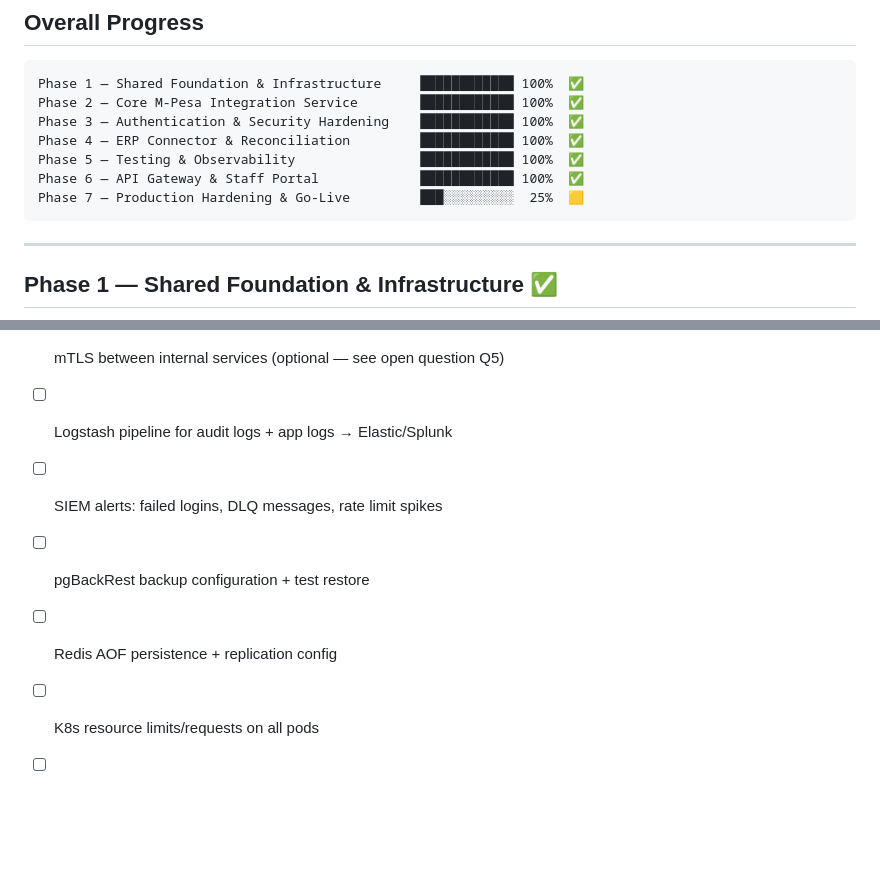
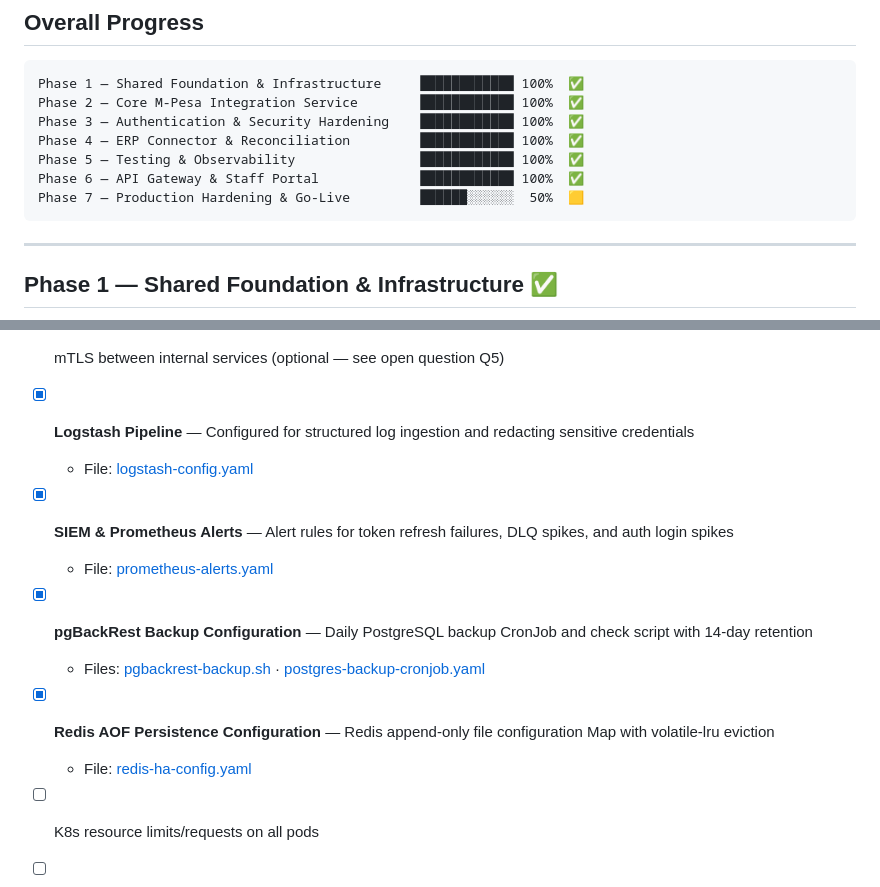
Before and after one commit to odhjustingabriel/OpenFloat-M-Pesa-Middleware-Platform, a Markdown page: walkthrough.md, 2 parts joined by grey strips. GitHub-like rendering; blank space fills up the shorter version.

Commit message:
docs: update walkthrough and implementation plan for Phase 7 (50% complete)
- Mark Logstash log pipeline, Prometheus rules, and pgBackRest database backup complete in walkthrough.md
- Mark Redis append-only file (AOF) persistence configuration complete in walkthrough.md
- Update overall Phase 7 progress state to 50% in walkthrough.md and implementation_plan.md

````diff
--- a/walkthrough.md
+++ b/walkthrough.md
@@ -13,7 +13,7 @@ Phase 3 — Authentication & Security Hardening    █████████
 Phase 4 — ERP Connector & Reconciliation         ████████████ 100%  ✅
 Phase 5 — Testing & Observability                ████████████ 100%  ✅
 Phase 6 — API Gateway & Staff Portal             ████████████ 100%  ✅
-Phase 7 — Production Hardening & Go-Live         ███░░░░░░░░░  25%  🟨
+Phase 7 — Production Hardening & Go-Live         ██████░░░░░░  50%  🟨
 ```
 
 ---
@@ -332,10 +332,14 @@ The `AmqpConfig` declares a complete dead-letter topology:
 
 - [ ] TLS 1.3 enforcement at gateway ingress (cert-manager + Let's Encrypt)
 - [ ] mTLS between internal services (optional — see open question Q5)
-- [ ] Logstash pipeline for audit logs + app logs → Elastic/Splunk
-- [ ] SIEM alerts: failed logins, DLQ messages, rate limit spikes
-- [ ] pgBackRest backup configuration + test restore
-- [ ] Redis AOF persistence + replication config
+- [x] **Logstash Pipeline** — Configured for structured log ingestion and redacting sensitive credentials
+  - File: [logstash-config.yaml](file:///d:/HOC/OpenFloat-M-Pesa-Middleware-Platform/k8s/logstash-config.yaml)
+- [x] **SIEM & Prometheus Alerts** — Alert rules for token refresh failures, DLQ spikes, and auth login spikes
+  - File: [prometheus-alerts.yaml](file:///d:/HOC/OpenFloat-M-Pesa-Middleware-Platform/k8s/prometheus-alerts.yaml)
+- [x] **pgBackRest Backup Configuration** — Daily PostgreSQL backup CronJob and check script with 14-day retention
+  - Files: [pgbackrest-backup.sh](file:///d:/HOC/OpenFloat-M-Pesa-Middleware-Platform/scripts/pgbackrest-backup.sh) · [postgres-backup-cronjob.yaml](file:///d:/HOC/OpenFloat-M-Pesa-Middleware-Platform/k8s/postgres-backup-cronjob.yaml)
+- [x] **Redis AOF Persistence Configuration** — Redis append-only file configuration Map with volatile-lru eviction
+  - File: [redis-ha-config.yaml](file:///d:/HOC/OpenFloat-M-Pesa-Middleware-Platform/k8s/redis-ha-config.yaml)
 - [ ] K8s resource limits/requests on all pods
 - [ ] HPA load test (k6 / Gatling) — min 2, max 10 replicas at 70% CPU
 - [ ] Incident runbooks: DLQ spike, token refresh failure, Daraja outage
````
Also changed, not shown: other parts of walkthrough.md (+1 -1 lines), implementation_plan.md (+1 -1 lines).
